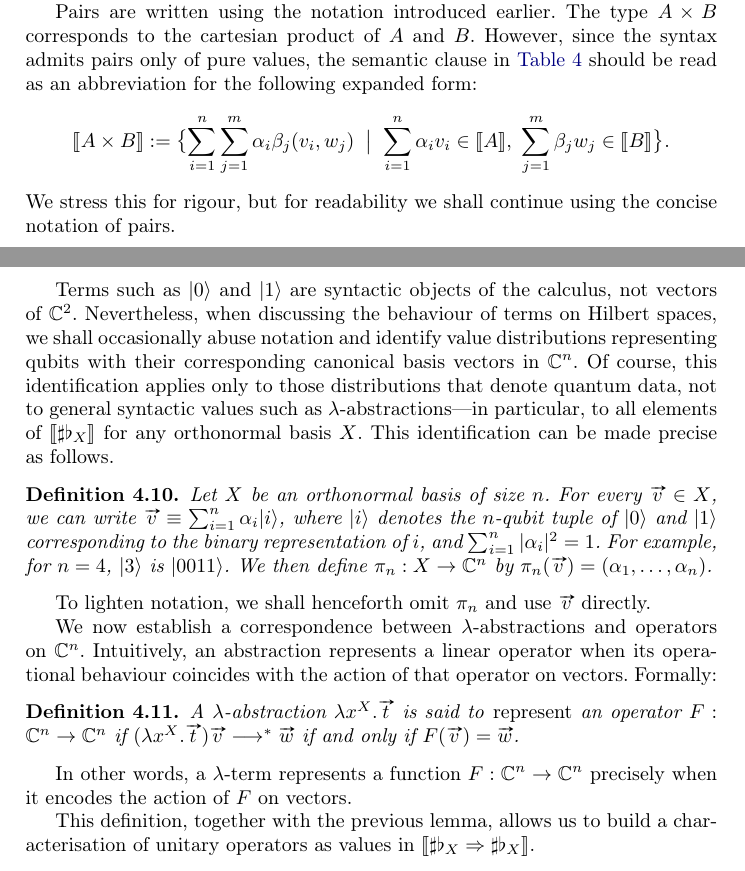
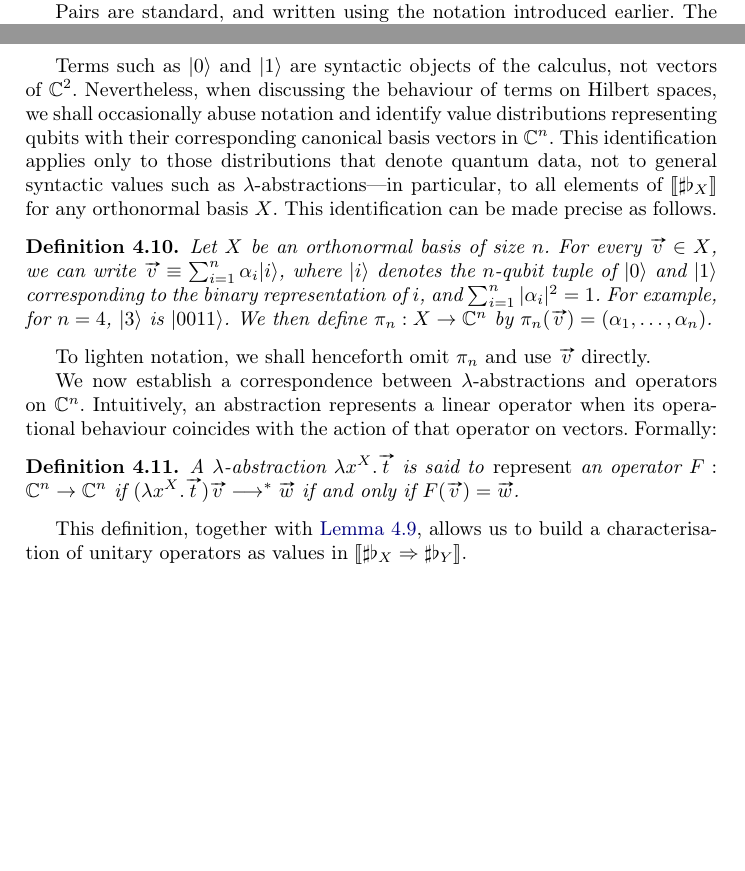
Before and after one commit to leafarromero/Tesis, a LaTeX thesis (FoSSaCS-2026/paper.tex): two parts of pages 10 and 12 of 44, joined at a grey line, cut so that both start at the same text, the shorter picture padded with empty space. Compiled offline with pdfLaTeX.

Commit message:
Sigo achicando

```diff
--- a/FoSSaCS-2026/paper.tex
+++ b/FoSSaCS-2026/paper.tex
@@ -56,7 +56,6 @@
 \Crefname{theorem}{Theorem}{Theorems}
 \Crefname{lemma}{Lemma}{Lemmas}
 \Crefname{definition}{Definition}{Definitions}
-\Crefname{proposition}{Proposition}{Propositions}
 
 
 % \qedhere compatible con llncs (sin amsthm)
@@ -1035,20 +1034,4 @@ set~$X$ of orthogonal vectors forming an orthonormal basis. For instance, a
 boolean type can be represented by a basis of size~2, yet we are not restricted
 to a single one, since there are infinitely many bases to choose from.
 
-Pairs are written using the notation introduced earlier.  The type~$A\times B$
-corresponds to the cartesian product of~$A$ and~$B$.  However, since the syntax
-admits pairs only of pure values, the semantic clause
-in~\Cref{tab:UnitaryTypes} should be
-read as an abbreviation for the following expanded form:
-\[
-  \sem{A\times B}
-  := \bigl\{
-       \sum_{i=1}^{n}\sum_{j=1}^{m}\alpha_i\beta_j(v_i,w_j)
-       \;\bigm|\;
-       \sum_{i=1}^{n}\alpha_i v_i\in\sem{A},~
-       \sum_{j=1}^{m}\beta_j w_j\in\sem{B}
-     \bigr\}.
-\]
-We stress this for rigour, but for readability we shall continue using the
-concise notation of pairs.
-
+Pairs are standard, and written using the notation introduced earlier.
@@ -1193,7 +1174,7 @@ Terms such as $\ket{0}$ and $\ket{1}$ are syntactic objects of the
 calculus, not vectors of~$\C^2$. Nevertheless, when discussing the behaviour of
 terms on Hilbert spaces, we shall occasionally abuse notation and identify
 value distributions representing qubits with their corresponding canonical
-basis vectors in~$\C^n$. Of course, this identification applies only to those
+basis vectors in~$\C^n$. This identification applies only to those
 distributions that denote quantum data, not to general syntactic values such as
 $\lambda$-abstractions---in particular, to all elements of
 $\sem{\sharp\basis{X}}$ for any orthonormal basis~$X$. This identification can
@@ -1230,13 +1211,9 @@ Formally:
     $F(\vv{v}) = \vv{w}$.
 \end{definition}
 
-In other words, a $\lambda$-term represents a function
-$F:\C^n\to\C^n$ precisely when it encodes the action of~$F$ on vectors.
-
-
-This definition, together with the previous lemma, allows us to build a
+This definition, together with \Cref{lem:BasesIso}, allows us to build a
 characterisation of unitary operators as values in
-$\sem{\sharp\basis{X}\Arr\sharp\basis{X}}$.
+$\sem{\sharp\basis{X}\Arr\sharp\basis{Y}}$.
 
 \begin{theorem}[Characterisation of Unitary Operators]
   Let $X$ and $Y$ be orthonormal bases of size~$n$.
```
Also changed, not shown: FoSSaCS-2026/paper.tex (60 more changed lines).
